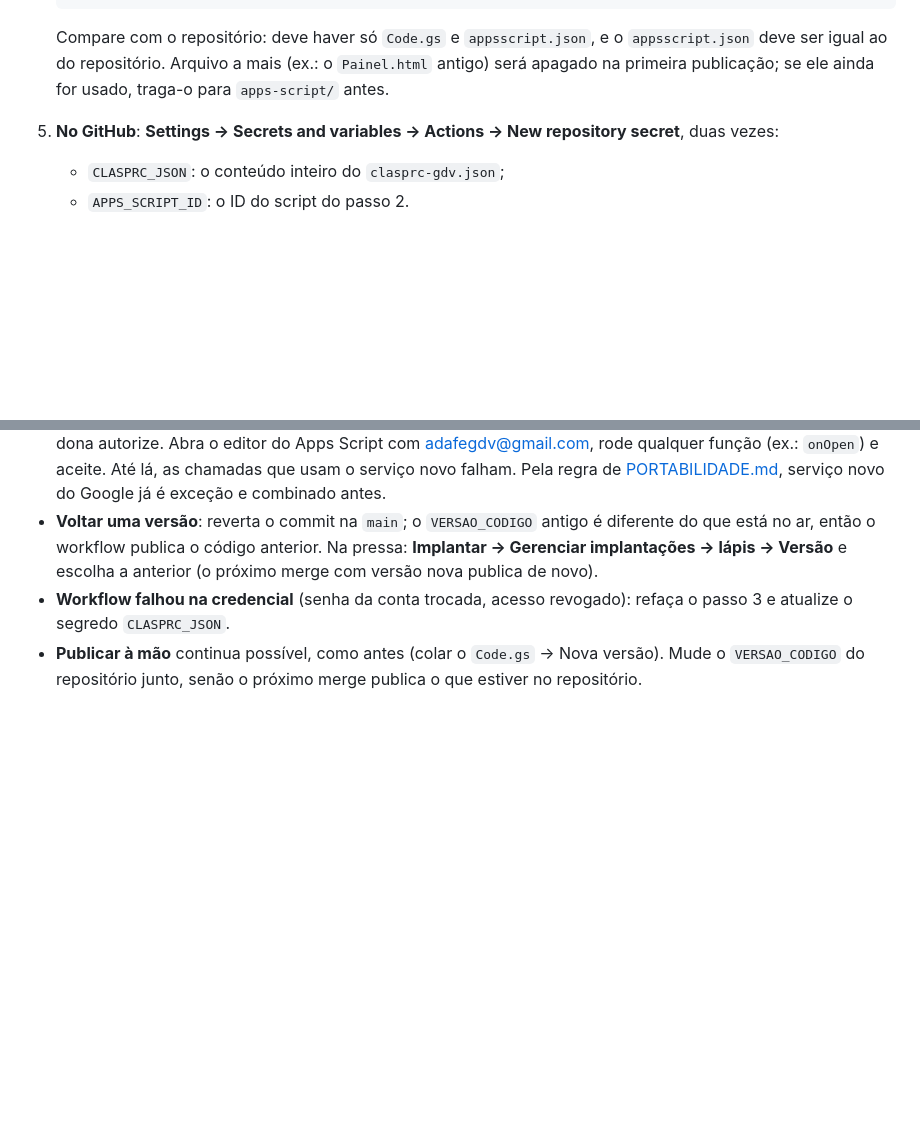
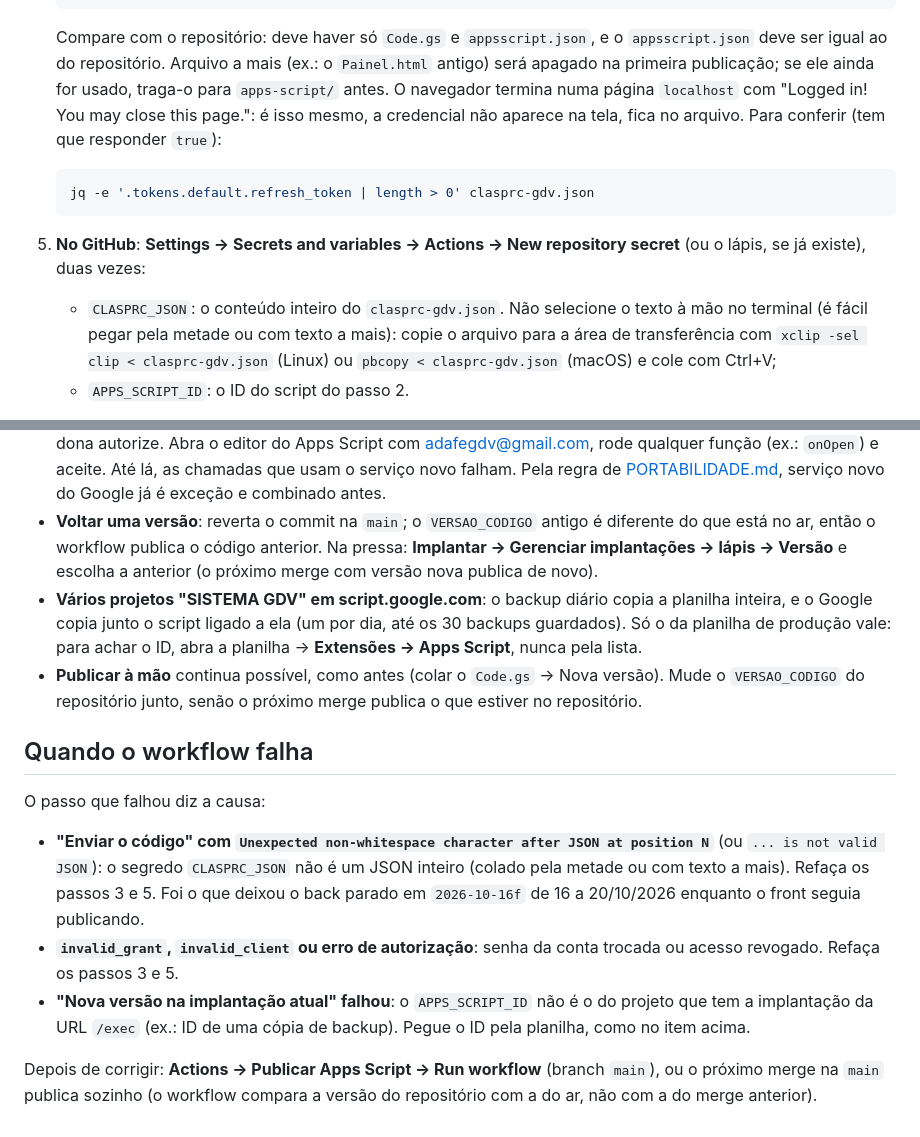
Before and after one commit to evilasionogueiraagro-netizen/GDV, a Markdown page: docs/PUBLICACAO-BACK.md, 2 parts joined by grey strips. Drawn GitHub-style; blank space fills up the shorter version.

Commit message:
Publicação do back: como gerar e colar o segredo do clasp e o que fazer quando o workflow falha
O segredo CLASPRC_JSON estava com JSON incompleto desde 16/10 e o back ficou parado em 2026-10-16f enquanto o front
seguia publicando. PUBLICACAO-BACK.md: conferir a credencial com jq, copiar o arquivo com xclip/pbcopy em vez de
selecionar no terminal, os projetos "SISTEMA GDV" repetidos (cópias do backup diário) e uma seção com os erros do
workflow e a causa de cada um. AGENTS.md: tira a frase de que a publicação é manual.

````diff
--- a/docs/PUBLICACAO-BACK.md
+++ b/docs/PUBLICACAO-BACK.md
@@ -42,8 +42,15 @@ Precisa da conta dona do script (**adafegdv@gmail.com**) e do dono do repositór
    Compare com o repositório: deve haver só `Code.gs` e `appsscript.json`, e o `appsscript.json` deve ser igual ao do
    repositório. Arquivo a mais (ex.: o `Painel.html` antigo) será apagado na primeira publicação; se ele ainda for usado,
    traga-o para `apps-script/` antes.
-5. **No GitHub**: **Settings → Secrets and variables → Actions → New repository secret**, duas vezes:
-   - `CLASPRC_JSON`: o conteúdo inteiro do `clasprc-gdv.json`;
+   O navegador termina numa página `localhost` com "Logged in! You may close this page.": é isso mesmo, a credencial não
+   aparece na tela, fica no arquivo. Para conferir (tem que responder `true`):
+   ```sh
+   jq -e '.tokens.default.refresh_token | length > 0' clasprc-gdv.json
+   ```
+5. **No GitHub**: **Settings → Secrets and variables → Actions → New repository secret** (ou o lápis, se já existe), duas vezes:
+   - `CLASPRC_JSON`: o conteúdo inteiro do `clasprc-gdv.json`. Não selecione o texto à mão no terminal (é fácil pegar pela
+     metade ou com texto a mais): copie o arquivo para a área de transferência com `xclip -sel clip < clasprc-gdv.json`
+     (Linux) ou `pbcopy < clasprc-gdv.json` (macOS) e cole com Ctrl+V;
    - `APPS_SCRIPT_ID`: o ID do script do passo 2.
 
    Depois apague o `clasprc-gdv.json` do computador. Segredo do repositório fica disponível para os workflows de qualquer
@@ -65,7 +72,23 @@ Precisa da conta dona do script (**adafegdv@gmail.com**) e do dono do repositór
 - **Voltar uma versão**: reverta o commit na `main`; o `VERSAO_CODIGO` antigo é diferente do que está no ar, então o
   workflow publica o código anterior. Na pressa: **Implantar → Gerenciar implantações → lápis → Versão** e escolha a
   anterior (o próximo merge com versão nova publica de novo).
-- **Workflow falhou na credencial** (senha da conta trocada, acesso revogado): refaça o passo 3 e atualize o segredo
-  `CLASPRC_JSON`.
+- **Vários projetos "SISTEMA GDV" em script.google.com**: o backup diário copia a planilha inteira, e o Google copia junto o
+  script ligado a ela (um por dia, até os 30 backups guardados). Só o da planilha de produção vale: para achar o ID, abra
+  a planilha → **Extensões → Apps Script**, nunca pela lista.
 - **Publicar à mão** continua possível, como antes (colar o `Code.gs` → Nova versão). Mude o `VERSAO_CODIGO` do
   repositório junto, senão o próximo merge publica o que estiver no repositório.
+
+## Quando o workflow falha
+
+O passo que falhou diz a causa:
+
+- **"Enviar o código" com `Unexpected non-whitespace character after JSON at position N`** (ou `... is not valid JSON`): o
+  segredo `CLASPRC_JSON` não é um JSON inteiro (colado pela metade ou com texto a mais). Refaça os passos 3 e 5. Foi o que
+  deixou o back parado em `2026-10-16f` de 16 a 20/10/2026 enquanto o front seguia publicando.
+- **`invalid_grant`, `invalid_client` ou erro de autorização**: senha da conta trocada ou acesso revogado. Refaça os passos 3
+  e 5.
+- **"Nova versão na implantação atual" falhou**: o `APPS_SCRIPT_ID` não é o do projeto que tem a implantação da URL `/exec`
+  (ex.: ID de uma cópia de backup). Pegue o ID pela planilha, como no item acima.
+
+Depois de corrigir: **Actions → Publicar Apps Script → Run workflow** (branch `main`), ou o próximo merge na `main` publica
+sozinho (o workflow compara a versão do repositório com a do ar, não com a do merge anterior).
````
Also changed, not shown: AGENTS.md (+2 -2 lines).
